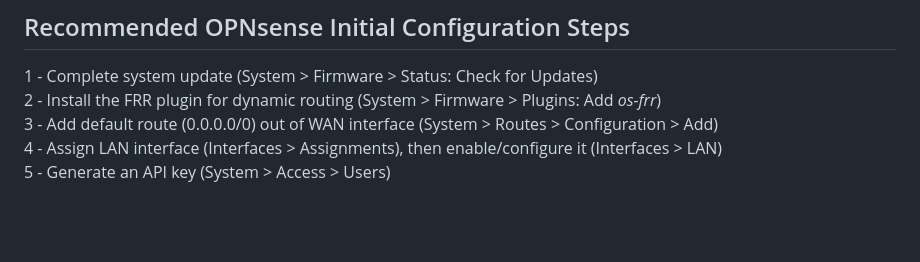
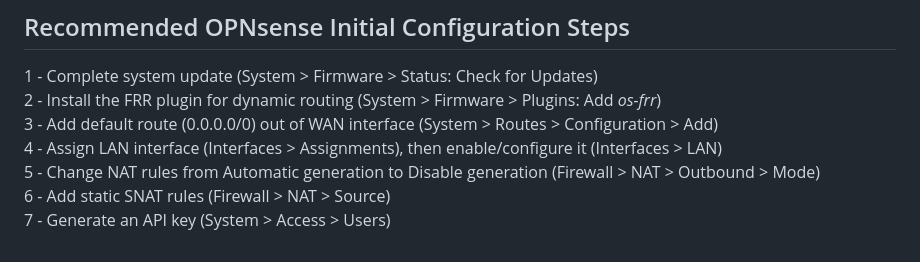
Before and after one commit to nevans13/aws-lab, a Markdown page: README.md, the part around the change. GitHub-like rendering; blank space fills up the shorter version.

```diff
--- a/README.md
+++ b/README.md
@@ -43,4 +43,6 @@ The cloudformation.yaml conditions are structured that they can be enabled modul
 2 - Install the FRR plugin for dynamic routing (System > Firmware > Plugins: Add *os-frr*)\
 3 - Add default route (0.0.0.0/0) out of WAN interface (System > Routes > Configuration > Add)\
 4 - Assign LAN interface (Interfaces > Assignments), then enable/configure it (Interfaces > LAN)\
-5 - Generate an API key (System > Access > Users)
+5 - Change NAT rules from Automatic generation to Disable generation (Firewall > NAT > Outbound > Mode)\
+6 - Add static SNAT rules (Firewall > NAT > Source)\
+7 - Generate an API key (System > Access > Users)
```
